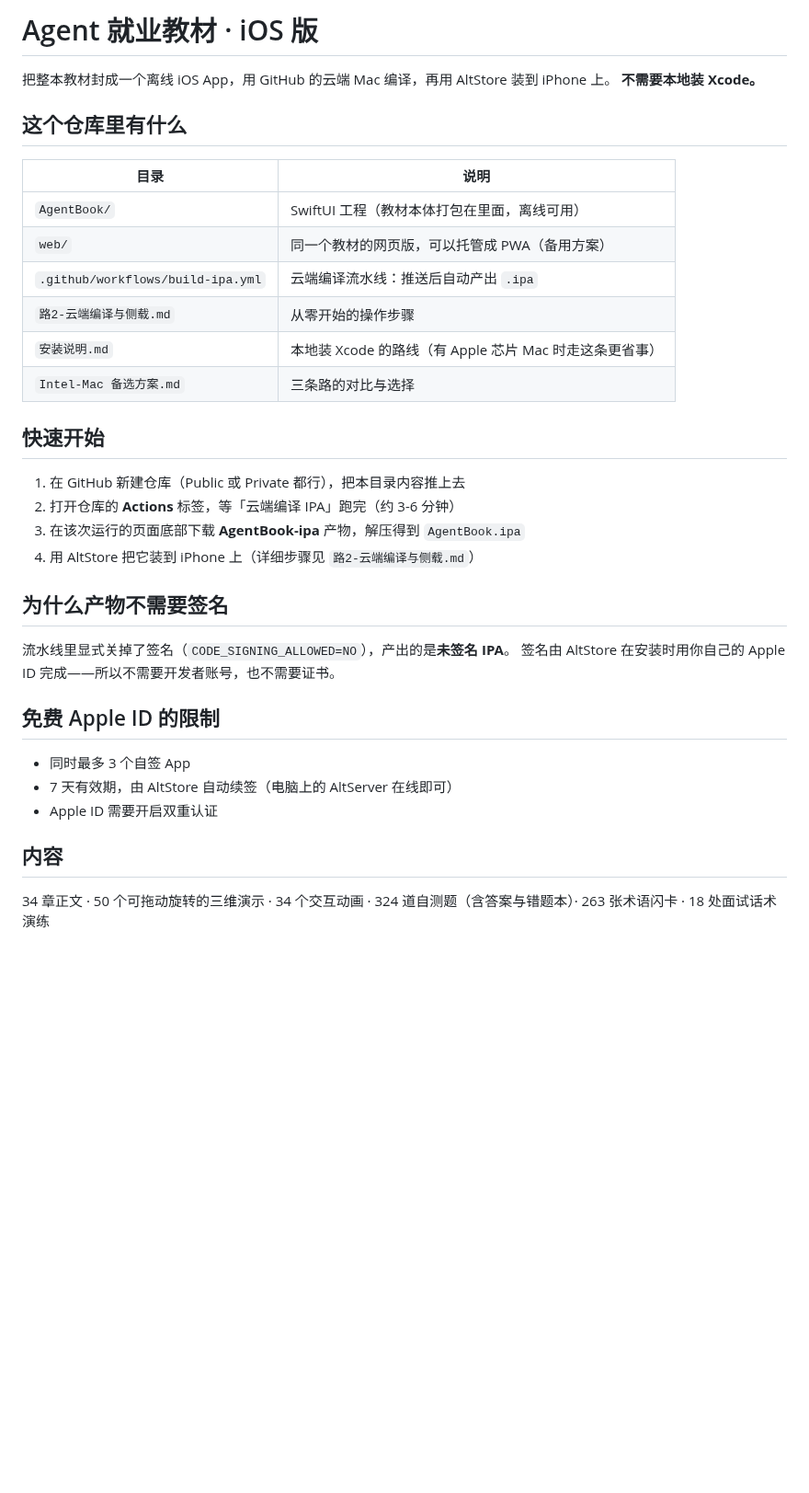
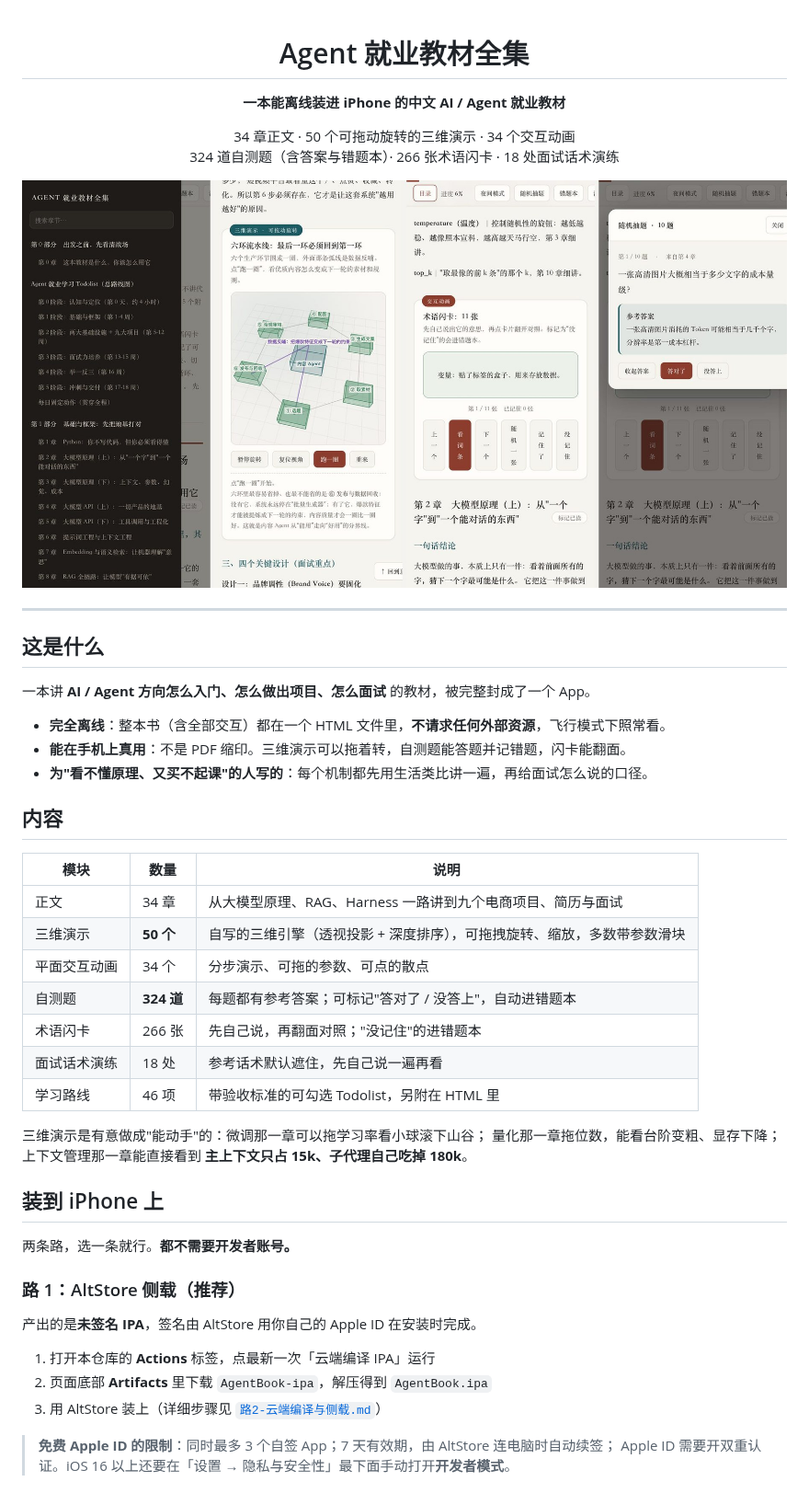
Before and after one commit to z660081-symzhy/Newbie-agentbook-ios, a Markdown page: README.md, the part around one of its changes. Shown at 92% size. Rendered like a GitHub page; pictures changed too: docs/hero-phones.jpg (added); blank space fills up the shorter version.

Commit message:
装修主页：重写 README（手机截图、内容概览、两条安装路线、仓库结构、复现流程）、新增 docs 截图资源、统一闪卡数字 263→266

```diff
--- a/README.md
+++ b/README.md
@@ -1,38 +1,54 @@
-# Agent 就业教材 · iOS 版
+<div align="center">
 
-把整本教材封成一个离线 iOS App，用 GitHub 的云端 Mac 编译，再用 AltStore 装到 iPhone 上。
-**不需要本地装 Xcode。**
+# Agent 就业教材全集
 
-## 这个仓库里有什么
+**一本能离线装进 iPhone 的中文 AI / Agent 就业教材**
 
-| 目录 | 说明 |
-| --- | --- |
-| `AgentBook/` | SwiftUI 工程（教材本体打包在里面，离线可用） |
-| `web/` | 同一个教材的网页版，可以托管成 PWA（备用方案） |
-| `.github/workflows/build-ipa.yml` | 云端编译流水线：推送后自动产出 `.ipa` |
-| `路2-云端编译与侧载.md` | 从零开始的操作步骤 |
-| `安装说明.md` | 本地装 Xcode 的路线（有 Apple 芯片 Mac 时走这条更省事） |
-| `Intel-Mac 备选方案.md` | 三条路的对比与选择 |
+34 章正文 · 50 个可拖动旋转的三维演示 · 34 个交互动画<br>
+324 道自测题（含答案与错题本）· 266 张术语闪卡 · 18 处面试话术演练
 
-## 快速开始
+<img src="docs/hero-phones.jpg" width="100%" alt="手机上：目录、三维演示、术语闪卡、随机抽题">
 
-1. 在 GitHub 新建仓库（Public 或 Private 都行），把本目录内容推上去
-2. 打开仓库的 **Actions** 标签，等「云端编译 IPA」跑完（约 3-6 分钟）
-3. 在该次运行的页面底部下载 **AgentBook-ipa** 产物，解压得到 `AgentBook.ipa`
-4. 用 AltStore 把它装到 iPhone 上（详细步骤见 `路2-云端编译与侧载.md`）
+</div>
 
-## 为什么产物不需要签名
+---
 
-流水线里显式关掉了签名（`CODE_SIGNING_ALLOWED=NO`），产出的是**未签名 IPA**。
-签名由 AltStore 在安装时用你自己的 Apple ID 完成——所以不需要开发者账号，也不需要证书。
+## 这是什么
 
-## 免费 Apple ID 的限制
+一本讲 **AI / Agent 方向怎么入门、怎么做出项目、怎么面试** 的教材，被完整封成了一个 App。
 
-- 同时最多 3 个自签 App
-- 7 天有效期，由 AltStore 自动续签（电脑上的 AltServer 在线即可）
-- Apple ID 需要开启双重认证
+- **完全离线**：整本书（含全部交互）都在一个 HTML 文件里，**不请求任何外部资源**，飞行模式下照常看。
+- **能在手机上真用**：不是 PDF 缩印。三维演示可以拖着转，自测题能答题并记错题，闪卡能翻面。
+- **为"看不懂原理、又买不起课"的人写的**：每个机制都先用生活类比讲一遍，再给面试怎么说的口径。
 
 ## 内容
 
-34 章正文 · 50 个可拖动旋转的三维演示 · 34 个交互动画 ·
-324 道自测题（含答案与错题本）· 263 张术语闪卡 · 18 处面试话术演练
+| 模块 | 数量 | 说明 |
+| --- | --- | --- |
+| 正文 | 34 章 | 从大模型原理、RAG、Harness 一路讲到九个电商项目、简历与面试 |
+| 三维演示 | **50 个** | 自写的三维引擎（透视投影 + 深度排序），可拖拽旋转、缩放，多数带参数滑块 |
+| 平面交互动画 | 34 个 | 分步演示、可拖的参数、可点的散点 |
+| 自测题 | **324 道** | 每题都有参考答案；可标记"答对了 / 没答上"，自动进错题本 |
+| 术语闪卡 | 266 张 | 先自己说，再翻面对照；"没记住"的进错题本 |
+| 面试话术演练 | 18 处 | 参考话术默认遮住，先自己说一遍再看 |
+| 学习路线 | 46 项 | 带验收标准的可勾选 Todolist，另附在 HTML 里 |
+
+三维演示是有意做成"能动手"的：微调那一章可以拖学习率看小球滚下山谷；
+量化那一章拖位数，能看台阶变粗、显存下降；上下文管理那一章能直接看到
+**主上下文只占 15k、子代理自己吃掉 180k**。
+
+## 装到 iPhone 上
+
+两条路，选一条就行。**都不需要开发者账号。**
+
+### 路 1：AltStore 侧载（推荐）
+
+产出的是**未签名 IPA**，签名由 AltStore 用你自己的 Apple ID 在安装时完成。
+
+1. 打开本仓库的 **Actions** 标签，点最新一次「云端编译 IPA」运行
+2. 页面底部 **Artifacts** 里下载 `AgentBook-ipa`，解压得到 `AgentBook.ipa`
+3. 用 AltStore 装上（详细步骤见 [`路2-云端编译与侧载.md`](路2-云端编译与侧载.md)）
+
+> **免费 Apple ID 的限制**：同时最多 3 个自签 App；7 天有效期，由 AltStore 连电脑时自动续签；
+> Apple ID 需要开双重认证。iOS 16 以上还要在「设置 → 隐私与安全性」最下面手动打开**开发者模式**。
+
```
Also changed, not shown: other parts of README.md (+67 -0 lines), 安装说明.md (+1 -1 lines), docs/desktop.jpg (added), docs/kg-vs-vector.jpg (added), docs/scenes-overview.jpg (added).
